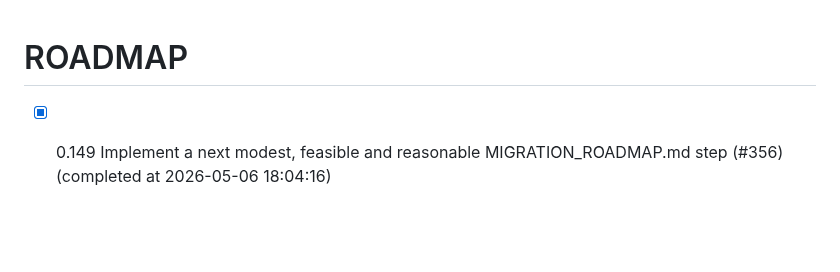
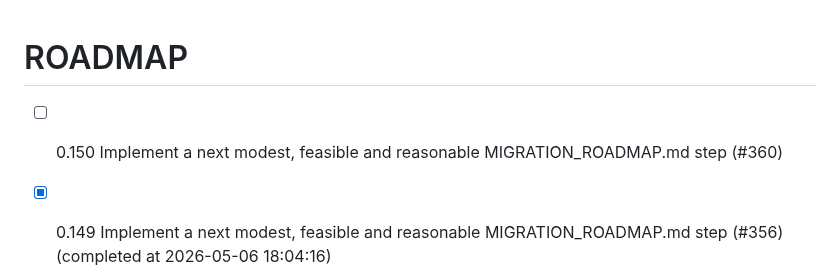
Before and after one commit to chatelao/web-focus-benf, a Markdown page: ROADMAP.md, the part around the change. Drawn GitHub-style; blank space fills up the shorter version.

Commit message:
Add issue #360 to ROADMAP.md

```diff
--- a/ROADMAP.md
+++ b/ROADMAP.md
@@ -1,4 +1,5 @@
 # ROADMAP
+- [ ] 0.150 Implement a next modest, feasible and reasonable MIGRATION_ROADMAP.md step (#360)
 - [x] 0.149 Implement a next modest, feasible and reasonable MIGRATION_ROADMAP.md step (#356) (completed at 2026-05-06 18:04:16)
 - [x] 0.148 Implement a next modest, feasible and reasonable MIGRATION_ROADMAP.md step (#354) (completed at 2026-05-06 17:28:27)
 - [x] 0.147 Implement a next modest, feasible and reasonable MIGRATION_ROADMAP.md step (#350) (completed at 2026-05-06 15:46:34)
```
